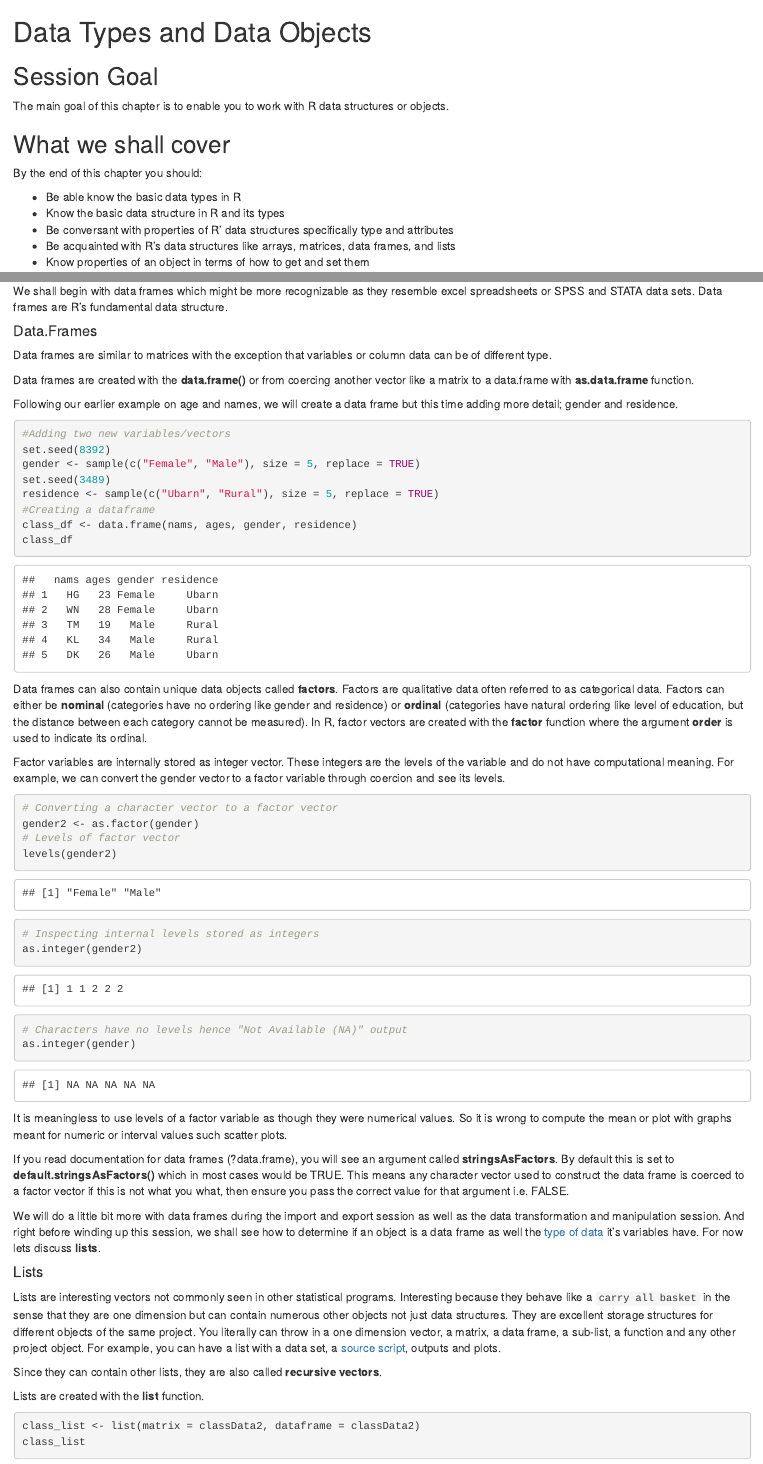
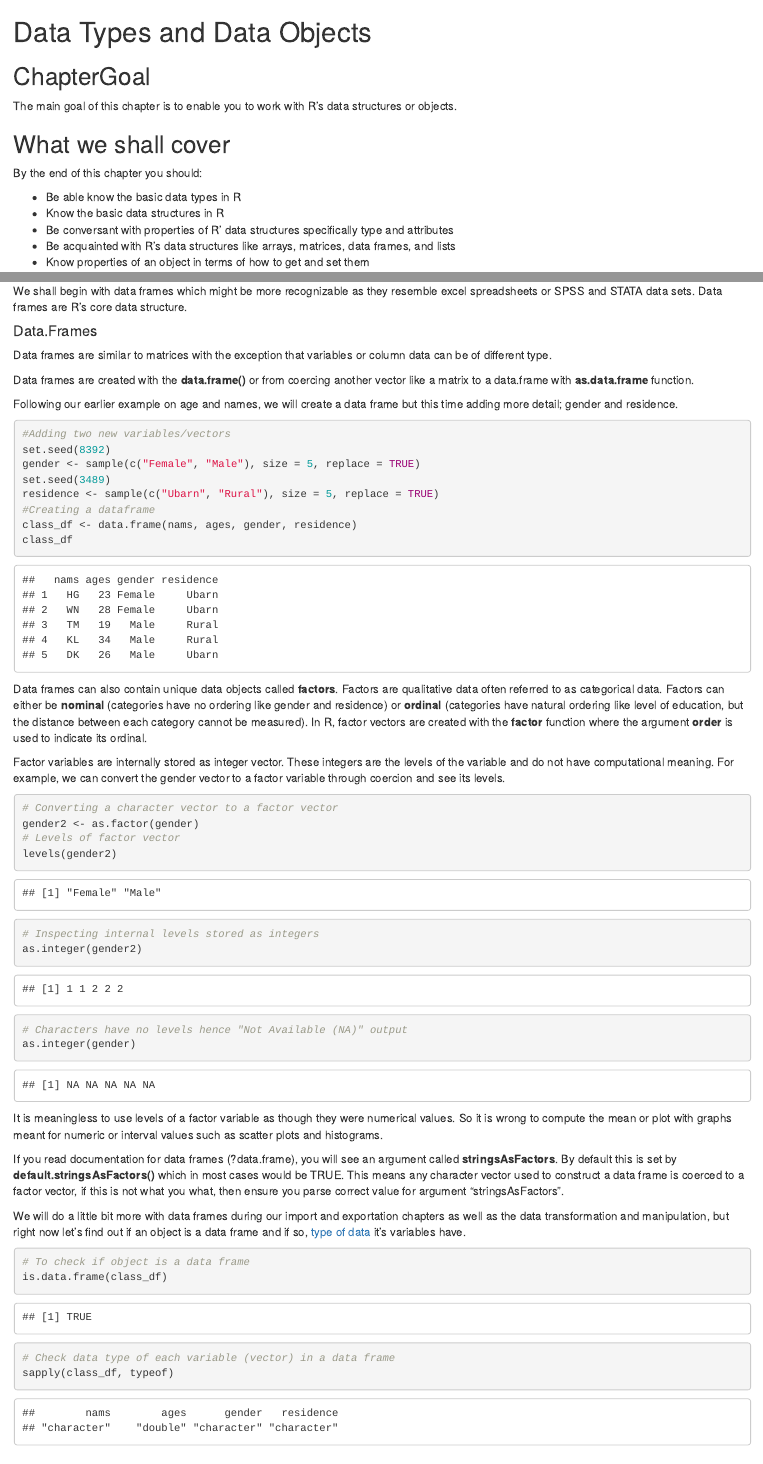
Before and after one commit to HellenG/Data_Mgt_Analysis_and_Graphics_R, an R Markdown document (04-datatypes.Rmd): the page in a window 1100 px wide, from its top, and a second part further down, joined at a grey line. Rendered offline with R 4.5, knitr and Pandoc, with nearby package versions; some code elsewhere in the file could not run offline.

Commit message:
A few changes made

````diff
--- a/04-datatypes.Rmd
+++ b/04-datatypes.Rmd
@@ -4,16 +4,16 @@ output: html_document
 
 # Data Types and Data Objects{#chap4}
 
-## Session Goal {-}
+## ChapterGoal {-}
 
-The main goal of this chapter is to enable you to work with R data structures or objects.
+The main goal of this chapter is to enable you to work with R's data structures or objects.
 
 ## What we shall cover {-}
 
 By the end of this chapter you should:
 
 * Be able know the basic data types in R
-* Know the basic data structure in R and its types
+* Know the basic data structures in R
 * Be conversant with properties of R' data structures specifically type and attributes
 * Be acquainted with R's data structures like arrays, matrices, data frames, and lists
 * Know properties of an object in terms of how to get and set them
@@ -269,7 +269,7 @@ myArray
 
 Now let's discuss generic vectors, that is, lists (one dimensional) and data frames (two dimensional). As mentioned, they differ from atomic vectors in that they can store different data types.
 
-We shall begin with data frames which might be more recognizable as they resemble excel spreadsheets or SPSS and STATA data sets. Data frames are R's fundamental data structure.
+We shall begin with data frames which might be more recognizable as they resemble excel spreadsheets or SPSS and STATA data sets. Data frames are R's core data structure.
 
 #### Data.Frames{#data.frames}
 
@@ -305,11 +305,20 @@ as.integer(gender2)
 as.integer(gender)
 ```
 
-It is meaningless to use levels of a factor variable as though they were numerical values. So it is wrong to compute the mean or plot with graphs meant for numeric or interval values such scatter plots.
+It is meaningless to use levels of a factor variable as though they were numerical values. So it is wrong to compute the mean or plot with graphs meant for numeric or interval values such as scatter plots and histograms.
 
-If you read documentation for data frames (?data.frame), you will see an argument called **stringsAsFactors**. By default this is set to **default.stringsAsFactors()** which in most cases would be TRUE. This means any character vector used to construct the data frame is coerced to a factor vector if this is not what you what, then ensure you pass the correct value for that argument i.e. FALSE.
+If you read documentation for data frames (?data.frame), you will see an argument called **stringsAsFactors**. By default this is set by **default.stringsAsFactors()** which in most cases would be TRUE. This means any character vector used to construct a data frame is coerced to a factor vector, if this is not what you what, then ensure you parse correct value for argument "stringsAsFactors".
 
-We will do a little bit more with data frames during the import and export session as well as the data transformation and manipulation session. And right before winding up this session, we shall see how to determine if an object is a data frame as well the [type of data](#typeof) it's variables have. For now lets discuss **lists**.
+We will do a little bit more with data frames during our import and exportation chapters as well as the data transformation and manipulation, but right now let's find out if an object is a data frame and if so, [type of data](#typeof) it's variables have.
+
+```{r}
+# To check if object is a data frame
+is.data.frame(class_df)
+
+# Check data type of each variable (vector) in a data frame
+sapply(class_df, typeof)
+```
+
 
 #### Lists{#lists}
 
````
Also changed, not shown: 04-datatypes.Rmd (6 more changed lines).
